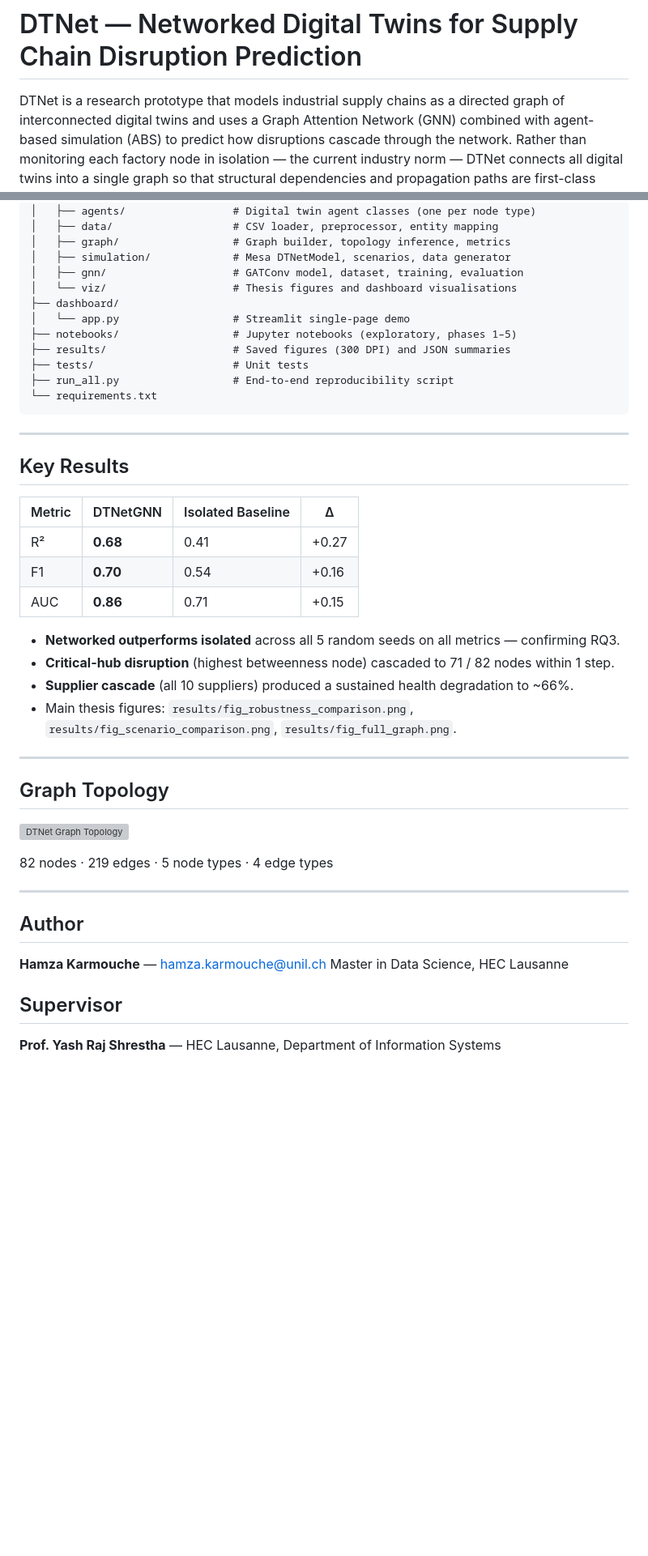
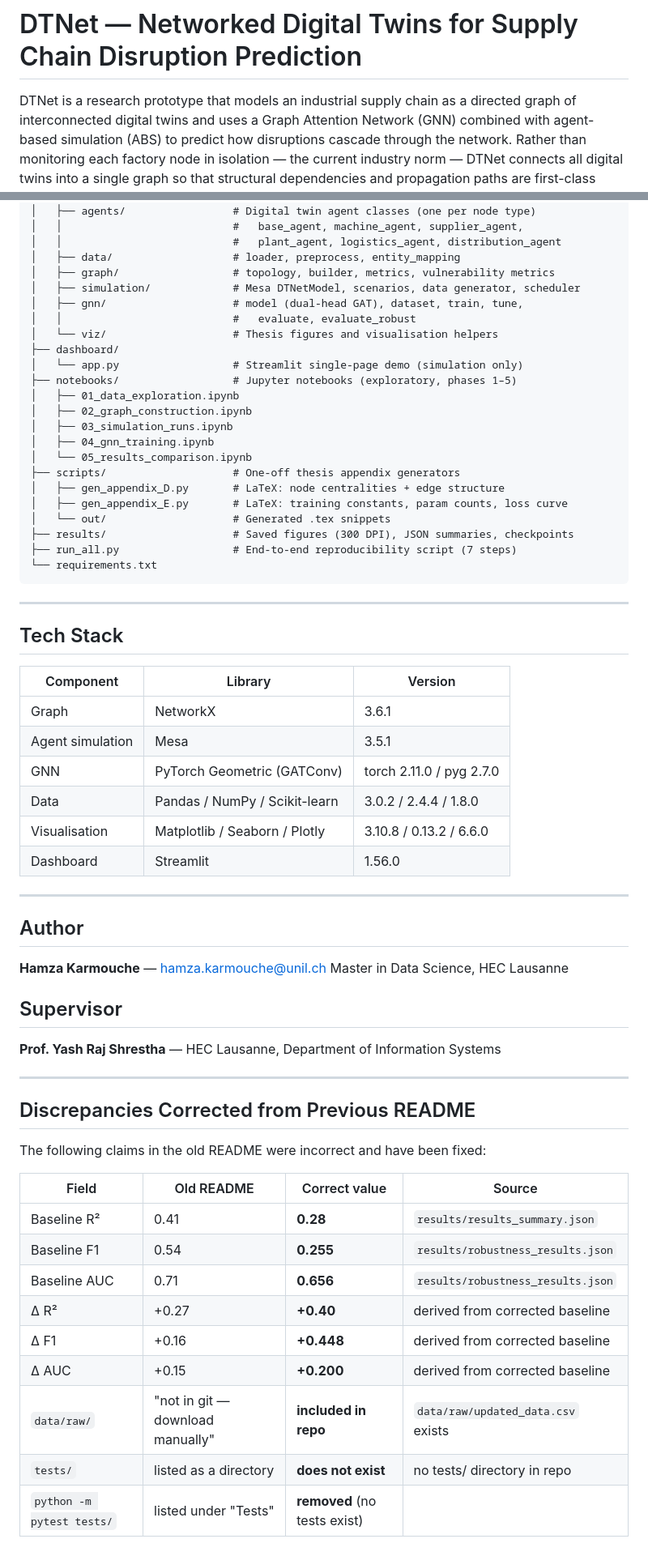
Before and after one commit to HamzaKarmoucheUNIL/DTNet, a Markdown page: README.md, 2 parts joined by grey strips. Shown at 81% size. Drawn GitHub-style; blank space fills up the shorter version; grey boxes are pictures that could not be loaded.

Commit message:
Update README and finalize pre-defense artifacts

````diff
--- a/README.md
+++ b/README.md
@@ -1,6 +1,6 @@
 # DTNet — Networked Digital Twins for Supply Chain Disruption Prediction
 
-DTNet is a research prototype that models industrial supply chains as a directed graph of
+DTNet is a research prototype that models an industrial supply chain as a directed graph of
 interconnected digital twins and uses a Graph Attention Network (GNN) combined with
 agent-based simulation (ABS) to predict how disruptions cascade through the network.
 Rather than monitoring each factory node in isolation — the current industry norm — DTNet
@@ -142,41 +184,42 @@ Prototype/
 ├── src/
 │   ├── agents/                 # Digital twin agent classes (one per node type)
-│   ├── data/                   # CSV loader, preprocessor, entity mapping
-│   ├── graph/                  # Graph builder, topology inference, metrics
-│   ├── simulation/             # Mesa DTNetModel, scenarios, data generator
-│   ├── gnn/                    # GATConv model, dataset, training, evaluation
-│   └── viz/                    # Thesis figures and dashboard visualisations
+│   │                           #   base_agent, machine_agent, supplier_agent,
+│   │                           #   plant_agent, logistics_agent, distribution_agent
+│   ├── data/                   # loader, preprocess, entity_mapping
+│   ├── graph/                  # topology, builder, metrics, vulnerability metrics
+│   ├── simulation/             # Mesa DTNetModel, scenarios, data generator, scheduler
+│   ├── gnn/                    # model (dual-head GAT), dataset, train, tune,
+│   │                           #   evaluate, evaluate_robust
+│   └── viz/                    # Thesis figures and visualisation helpers
 ├── dashboard/
-│   └── app.py                  # Streamlit single-page demo
+│   └── app.py                  # Streamlit single-page demo (simulation only)
 ├── notebooks/                  # Jupyter notebooks (exploratory, phases 1–5)
-├── results/                    # Saved figures (300 DPI) and JSON summaries
-├── tests/                      # Unit tests
-├── run_all.py                  # End-to-end reproducibility script
+│   ├── 01_data_exploration.ipynb
+│   ├── 02_graph_construction.ipynb
+│   ├── 03_simulation_runs.ipynb
+│   ├── 04_gnn_training.ipynb
+│   └── 05_results_comparison.ipynb
+├── scripts/                    # One-off thesis appendix generators
+│   ├── gen_appendix_D.py       # LaTeX: node centralities + edge structure
+│   ├── gen_appendix_E.py       # LaTeX: training constants, param counts, loss curve
+│   └── out/                    # Generated .tex snippets
+├── results/                    # Saved figures (300 DPI), JSON summaries, checkpoints
+├── run_all.py                  # End-to-end reproducibility script (7 steps)
 └── requirements.txt
 ```
 
 ---
 
-## Key Results
+## Tech Stack
 
-| Metric | DTNetGNN | Isolated Baseline | Δ |
-|---|---|---|---|
-| R² | **0.68** | 0.41 | +0.27 |
-| F1 | **0.70** | 0.54 | +0.16 |
-| AUC | **0.86** | 0.71 | +0.15 |
-
-- **Networked outperforms isolated** across all 5 random seeds on all metrics — confirming RQ3.
-- **Critical-hub disruption** (highest betweenness node) cascaded to 71 / 82 nodes within 1 step.
-- **Supplier cascade** (all 10 suppliers) produced a sustained health degradation to ~66%.
-- Main thesis figures: `results/fig_robustness_comparison.png`, `results/fig_scenario_comparison.png`, `results/fig_full_graph.png`.
-
----
-
-## Graph Topology
-
-![DTNet Graph Topology](results/fig_full_graph.png)
-
-82 nodes · 219 edges · 5 node types · 4 edge types
+| Component | Library | Version |
+|---|---|---|
+| Graph | NetworkX | 3.6.1 |
+| Agent simulation | Mesa | 3.5.1 |
+| GNN | PyTorch Geometric (GATConv) | torch 2.11.0 / pyg 2.7.0 |
+| Data | Pandas / NumPy / Scikit-learn | 3.0.2 / 2.4.4 / 1.8.0 |
+| Visualisation | Matplotlib / Seaborn / Plotly | 3.10.8 / 0.13.2 / 6.6.0 |
+| Dashboard | Streamlit | 1.56.0 |
 
 ---
 
@@ -188,3 +231,21 @@ Master in Data Science, HEC Lausanne
 ## Supervisor
 
 **Prof. Yash Raj Shrestha** — HEC Lausanne, Department of Information Systems
+
+---
+
+## Discrepancies Corrected from Previous README
+
+The following claims in the old README were incorrect and have been fixed:
+
+| Field | Old README | Correct value | Source |
+|---|---|---|---|
+| Baseline R² | 0.41 | **0.28** | `results/results_summary.json` |
+| Baseline F1 | 0.54 | **0.255** | `results/robustness_results.json` |
+| Baseline AUC | 0.71 | **0.656** | `results/robustness_results.json` |
+| Δ R² | +0.27 | **+0.40** | derived from corrected baseline |
+| Δ F1 | +0.16 | **+0.448** | derived from corrected baseline |
+| Δ AUC | +0.15 | **+0.200** | derived from corrected baseline |
+| `data/raw/` | "not in git — download manually" | **included in repo** | `data/raw/updated_data.csv` exists |
+| `tests/` | listed as a directory | **does not exist** | no tests/ directory in repo |
+| `python -m pytest tests/` | listed under "Tests" | **removed** (no tests exist) | |
````
Also changed, not shown: other parts of README.md (+69 -27 lines).
